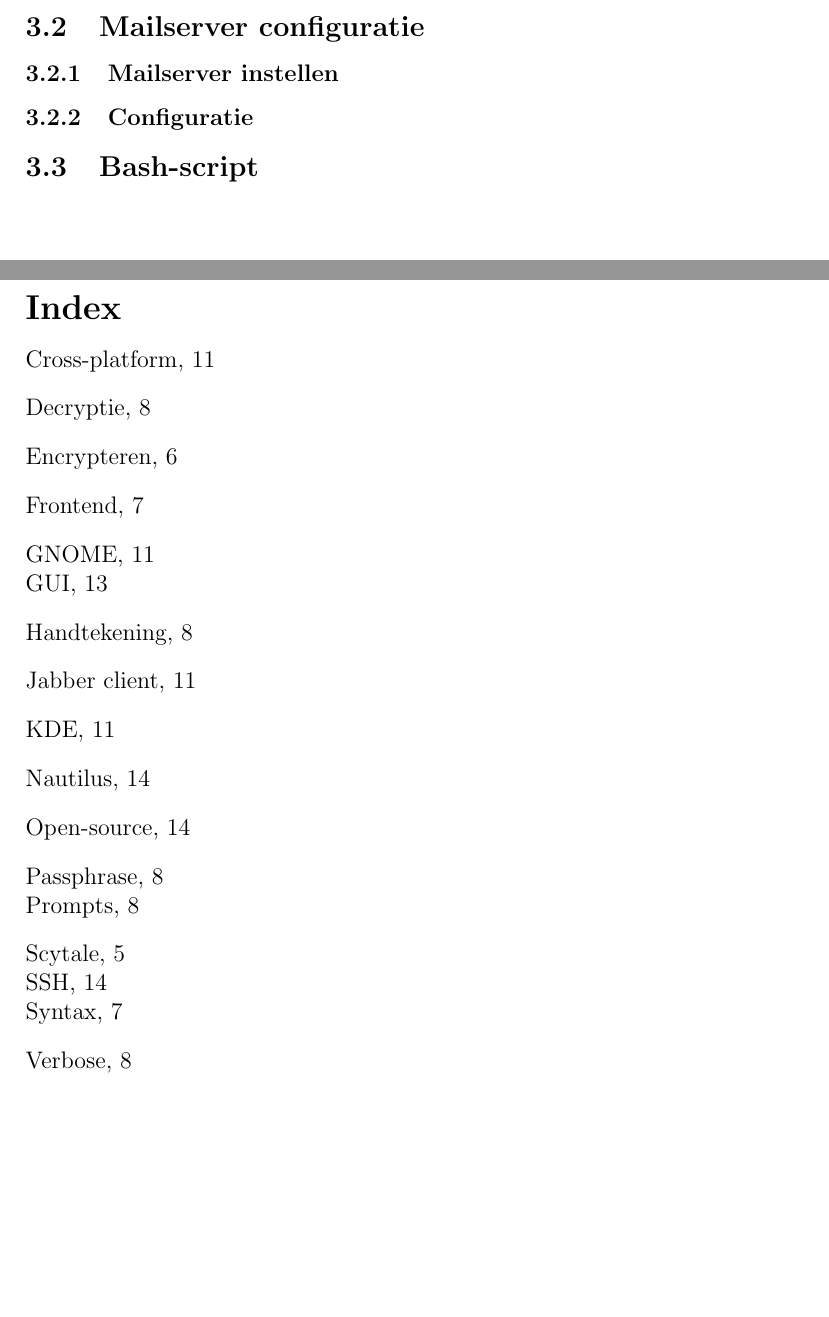
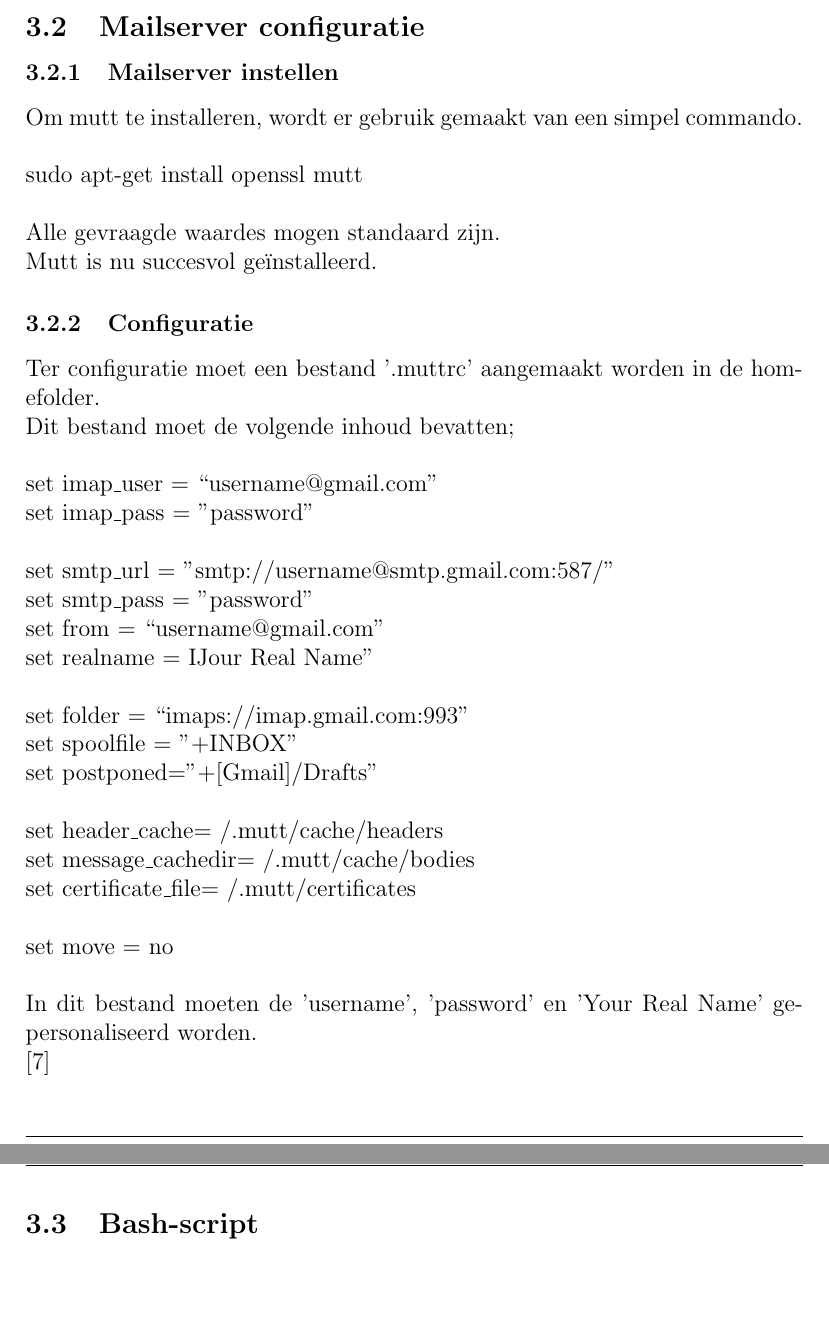
Before and after one commit to RPGglitchy/GPG-Linux, a LaTeX document (LaTeX/GPG.tex): two parts of pages 18 and 20 of 20 before the commit and two parts of pages 21 and 22 of 22 after it, joined at a grey line, cut so that both start at the same text, the shorter picture padded with empty space. Compiled offline with pdfLaTeX.

Commit message:
Bijlagen

```diff
--- a/LaTeX/GPG.tex
+++ b/LaTeX/GPG.tex
@@ -334,9 +343,36 @@
 			\subsection{Mailserver configuratie}\label{Mail}
 				\subsubsection{Mailserver instellen}
-
+					Om mutt te installeren, wordt er gebruik gemaakt van een simpel commando.\\
+					\\
+					sudo apt-get install openssl mutt\\
+					\\
+					Alle gevraagde waardes mogen standaard zijn.\\
+					Mutt is nu succesvol geïnstalleerd.
 
 				\subsubsection{Configuratie}
-
+					Ter configuratie moet een bestand '.muttrc' aangemaakt worden in de homefolder.\\
+					Dit bestand moet de volgende inhoud bevatten;\\
+						\\
+						set imap\_user = \textquotedblleft username@gmail.com"\\
+						set imap\_pass = "password"\\
+						\\
+						set smtp\_url = "smtp://username@smtp.gmail.com:587/"\\
+						set smtp\_pass = "password"\\
+						set from = \textquotedblleft username@gmail.com"\\
+						set realname = "Your Real Name"\\
+						\\
+						set folder = \textquotedblleft imaps://imap.gmail.com:993"\\
+						set spoolfile = "+INBOX"\\
+						set postponed="+[Gmail]/Drafts"\\
+						\\
+						set header\_cache=~/.mutt/cache/headers\\
+						set message\_cachedir=~/.mutt/cache/bodies\\
+						set certificate\_file=~/.mutt/certificates\\
+						\\
+						set move = no\\
+						\\
+					In dit bestand moeten de 'username', 'password' en 'Your Real Name' gepersonaliseerd worden.\\
+			\cite{Mail}
 
 			\subsection{Bash-script}\label{Script}
 
```
Also changed, not shown: LaTeX/GPG.bbl, LaTeX/GPG.pdf, LaTeX/GPG.tex (28 more changed lines), 8 other files.
